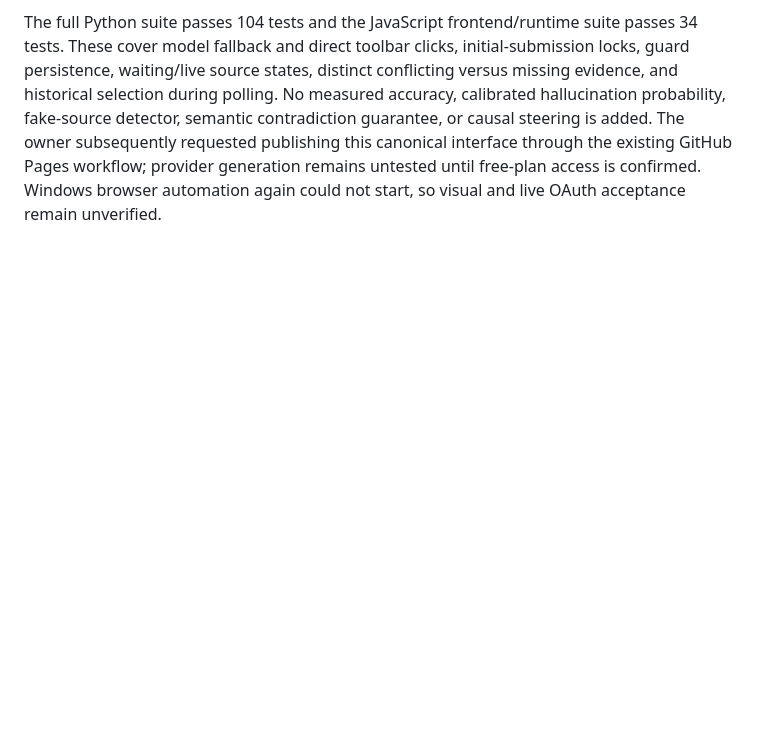
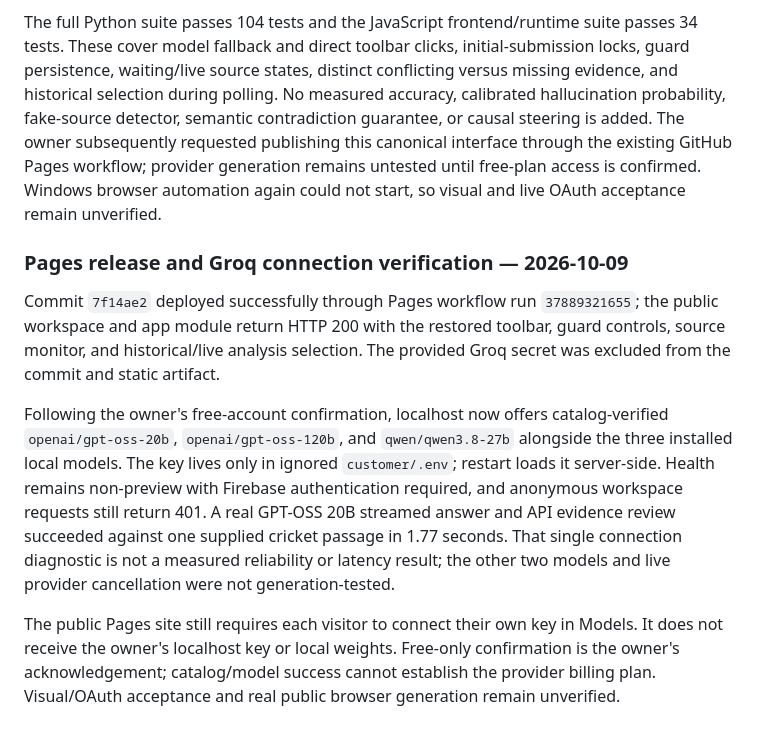
Before and after one commit to Paila009/SOA, a Markdown page: docs/CUSTOMER_SETUP.md, the part around the change. Rendered like a GitHub page; blank space fills up the shorter version.

Commit message:
Record Pages monitoring release and real Groq connection verification

```diff
--- a/docs/CUSTOMER_SETUP.md
+++ b/docs/CUSTOMER_SETUP.md
@@ -207,3 +207,11 @@ On localhost, the workspace now exposes downloaded-model buttons above the conve
 Source and claim previews are no longer hidden by laptop/phone breakpoints. The composer stays outside the scrolling content. Configuration requests bypass cache, and localhost uses the Python runtime even if an obsolete Pages flag was present. A downloaded GGUF file is still executable only through the installed local runtime, not GitHub Pages.
 
 The full Python suite passes 104 tests and the JavaScript frontend/runtime suite passes 34 tests. These cover model fallback and direct toolbar clicks, initial-submission locks, guard persistence, waiting/live source states, distinct conflicting versus missing evidence, and historical selection during polling. No measured accuracy, calibrated hallucination probability, fake-source detector, semantic contradiction guarantee, or causal steering is added. The owner subsequently requested publishing this canonical interface through the existing GitHub Pages workflow; provider generation remains untested until free-plan access is confirmed. Windows browser automation again could not start, so visual and live OAuth acceptance remain unverified.
+
+### Pages release and Groq connection verification — 2026-10-09
+
+Commit `7f14ae2` deployed successfully through Pages workflow run `37889321655`; the public workspace and app module return HTTP 200 with the restored toolbar, guard controls, source monitor, and historical/live analysis selection. The provided Groq secret was excluded from the commit and static artifact.
+
+Following the owner's free-account confirmation, localhost now offers catalog-verified `openai/gpt-oss-20b`, `openai/gpt-oss-120b`, and `qwen/qwen3.8-27b` alongside the three installed local models. The key lives only in ignored `customer/.env`; restart loads it server-side. Health remains non-preview with Firebase authentication required, and anonymous workspace requests still return 401. A real GPT-OSS 20B streamed answer and API evidence review succeeded against one supplied cricket passage in 1.77 seconds. That single connection diagnostic is not a measured reliability or latency result; the other two models and live provider cancellation were not generation-tested.
+
+The public Pages site still requires each visitor to connect their own key in Models. It does not receive the owner's localhost key or local weights. Free-only confirmation is the owner's acknowledgement; catalog/model success cannot establish the provider billing plan. Visual/OAuth acceptance and real public browser generation remain unverified.
```
Also changed, not shown: ENHANCEMENT_TODO.md (+4 -1 lines).
